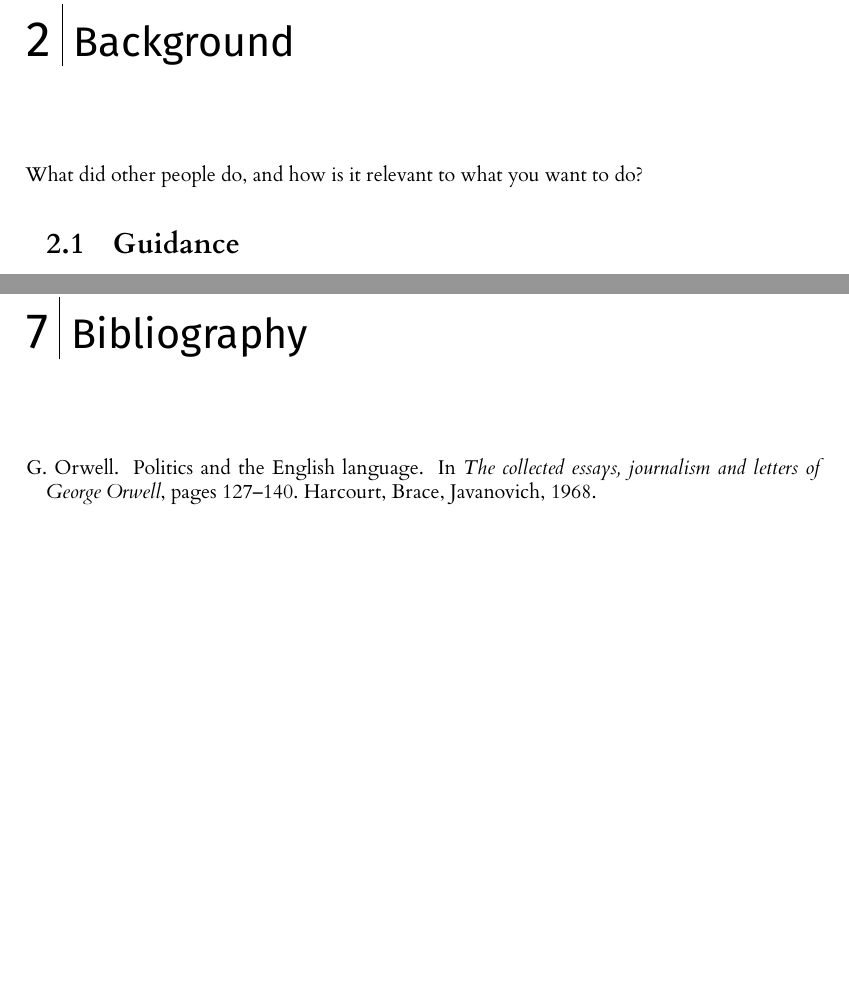
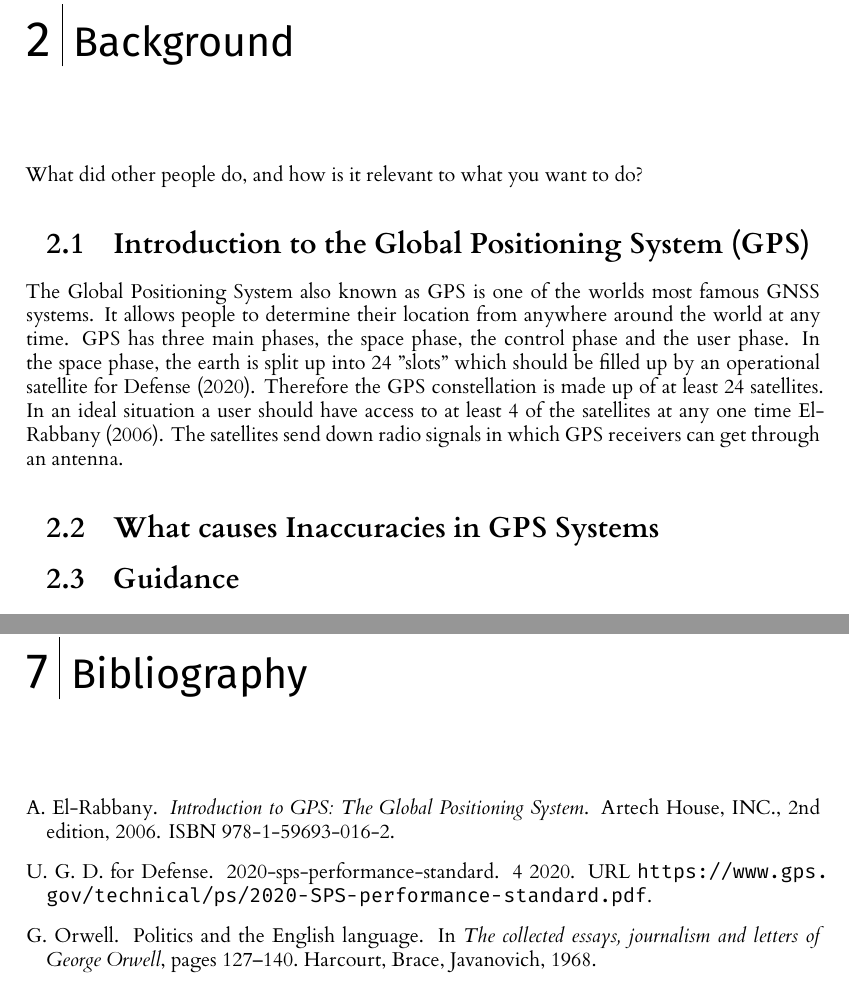
Before and after one commit to RobbertSinclair/l4-individual-project, a LaTeX thesis (dissertation/l4proj.tex): two parts of pages 7 and 19 of 19, joined at a grey line, cut so that both start at the same text, the shorter picture padded with empty space. Compiled offline with XeLaTeX.

Commit message:
Added a brief section introducing GPS

```diff
--- a/dissertation/l4proj.tex
+++ b/dissertation/l4proj.tex
@@ -154,6 +154,19 @@ If you are unsure about how to cite online sources, please see this guide: \url{
 %==================================================================================================================================
 \chapter{Background}
 What did other people do, and how is it relevant to what you want to do?
+
+\section{Introduction to the Global Positioning System (GPS)}
+
+The Global Positioning System also known as GPS is one of the worlds most famous GNSS systems. It allows people to determine their
+location from anywhere around the world at any time. GPS has three main phases, the space phase, the control phase and the user phase.
+In the space phase, the earth is split up into 24 "slots" which should be filled up by an operational satellite \cite{spsStandard}. Therefore
+the GPS constellation is made up of at least 24 satellites. In an ideal situation a user should have access to at least 4 of the satellites
+at any one time \cite{Rabbany2006}. The satellites send down radio signals in which GPS receivers can get through an antenna.
+
+%TODO - Add a source and paragraph about how GPS is calculated
+
+\section{What causes Inaccuracies in GPS Systems}
+
 \section{Guidance}
 \begin{itemize}
     \item
```
Also changed, not shown: dissertation/l4proj.bib (+17 -0 lines).
